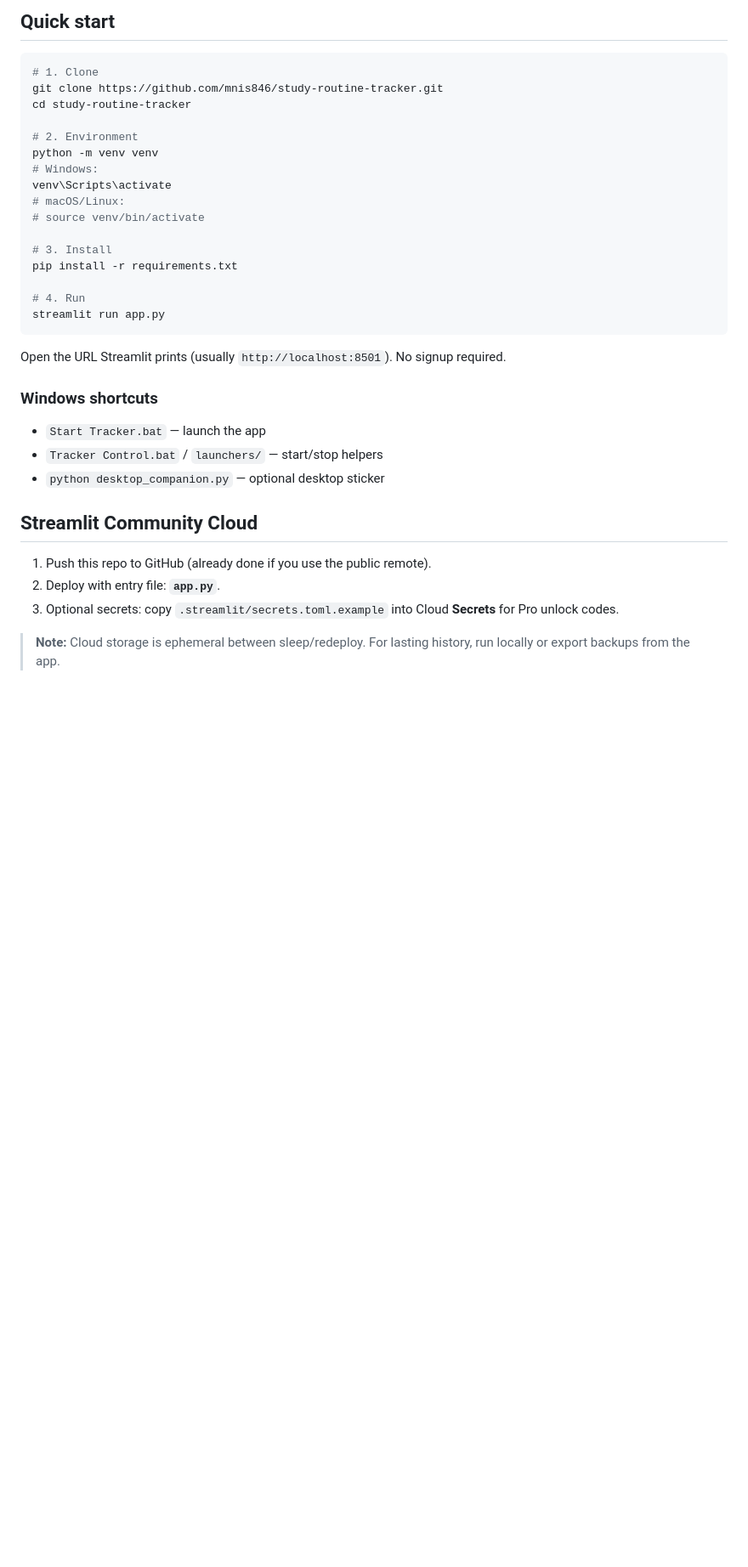
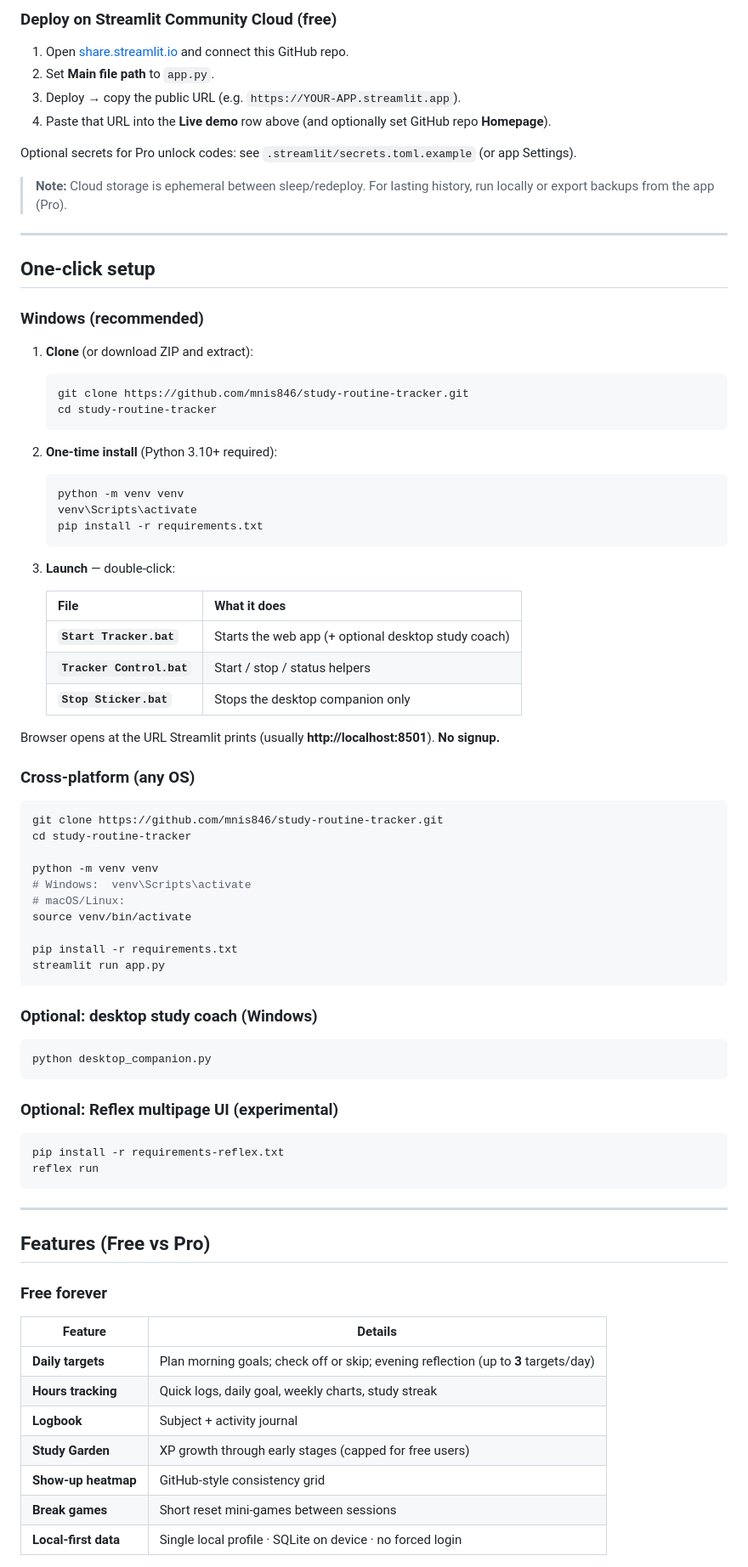
Before and after one commit to mnis846/study-routine-tracker, a Markdown page: README.md, the part around one of its changes. Shown at 85% size. GitHub-like rendering; blank space fills up the shorter version.

````diff
--- a/README.md
+++ b/README.md
@@ -32,37 +72,87 @@ Built for demos, personal use, and pitching a productized exam-prep toolkit.
 
-## Quick start
+### Deploy on Streamlit Community Cloud (free)
+
+1. Open [share.streamlit.io](https://share.streamlit.io/) and connect this GitHub repo.
+2. Set **Main file path** to `app.py`.
+3. Deploy → copy the public URL (e.g. `https://YOUR-APP.streamlit.app`).
+4. Paste that URL into the **Live demo** row above (and optionally set GitHub repo **Homepage**).
+
+Optional secrets for Pro unlock codes: see `.streamlit/secrets.toml.example` (or app Settings).
+
+> **Note:** Cloud storage is ephemeral between sleep/redeploy. For lasting history, run locally or export backups from the app (Pro).
+
+---
+
+## One-click setup
+
+### Windows (recommended)
+
+1. **Clone** (or download ZIP and extract):
+
+   ```bash
+   git clone https://github.com/mnis846/study-routine-tracker.git
+   cd study-routine-tracker
+   ```
+
+2. **One-time install** (Python 3.10+ required):
+
+   ```bash
+   python -m venv venv
+   venv\Scripts\activate
+   pip install -r requirements.txt
+   ```
+
+3. **Launch** — double-click:
+
+   | File | What it does |
+   | --- | --- |
+   | **`Start Tracker.bat`** | Starts the web app (+ optional desktop study coach) |
+   | **`Tracker Control.bat`** | Start / stop / status helpers |
+   | **`Stop Sticker.bat`** | Stops the desktop companion only |
+
+Browser opens at the URL Streamlit prints (usually **http://localhost:8501**). **No signup.**
+
+### Cross-platform (any OS)
 
 ```bash
-# 1. Clone
 git clone https://github.com/mnis846/study-routine-tracker.git
 cd study-routine-tracker
 
-# 2. Environment
 python -m venv venv
-# Windows:
-venv\Scripts\activate
+# Windows:  venv\Scripts\activate
 # macOS/Linux:
-# source venv/bin/activate
+source venv/bin/activate
 
-# 3. Install
 pip install -r requirements.txt
-
-# 4. Run
 streamlit run app.py
 ```
 
-Open the URL Streamlit prints (usually `http://localhost:8501`). No signup required.
+### Optional: desktop study coach (Windows)
 
-### Windows shortcuts
+```bash
+python desktop_companion.py
+```
 
-- `Start Tracker.bat` — launch the app
-- `Tracker Control.bat` / `launchers/` — start/stop helpers
-- `python desktop_companion.py` — optional desktop sticker
+### Optional: Reflex multipage UI (experimental)
 
-## Streamlit Community Cloud
+```bash
+pip install -r requirements-reflex.txt
+reflex run
+```
 
-1. Push this repo to GitHub (already done if you use the public remote).
-2. Deploy with entry file: **`app.py`**.
-3. Optional secrets: copy `.streamlit/secrets.toml.example` into Cloud **Secrets** for Pro unlock codes.
+---
 
-> **Note:** Cloud storage is ephemeral between sleep/redeploy. For lasting history, run locally or export backups from the app.
+## Features (Free vs Pro)
+
+### Free forever
+
+| Feature | Details |
+| --- | --- |
+| **Daily targets** | Plan morning goals; check off or skip; evening reflection (up to **3** targets/day) |
+| **Hours tracking** | Quick logs, daily goal, weekly charts, study streak |
+| **Logbook** | Subject + activity journal |
+| **Study Garden** | XP growth through early stages (capped for free users) |
+| **Show-up heatmap** | GitHub-style consistency grid |
+| **Break games** | Short reset mini-games between sessions |
+| **Local-first data** | Single local profile · SQLite on device · no forced login |
+
````
Also changed, not shown: other parts of README.md (+87 -29 lines), docs/screenshots/README.md (added, +11 -0 lines), docs/screenshots/hero.jpg (added), 6 other files.
